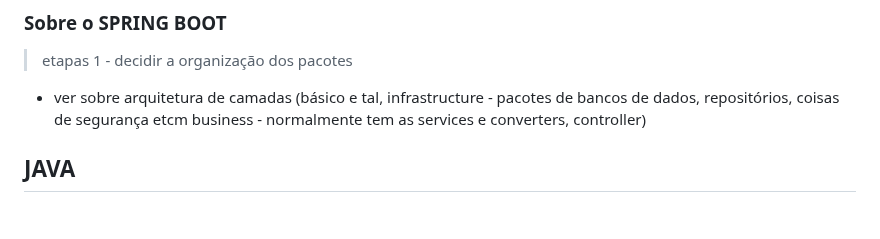
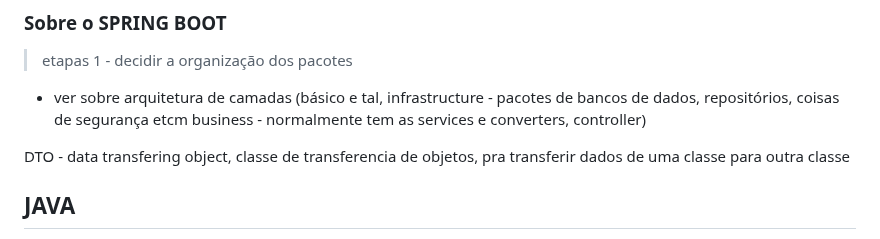
Before and after one commit to brunaquignoli/study, a Markdown page: JavaSpring.md, the part around the change. Rendered like a GitHub page; blank space fills up the shorter version.

```diff
--- a/JavaSpring.md
+++ b/JavaSpring.md
@@ -6,6 +6,7 @@
 1 - decidir a organização dos pacotes
 * ver sobre arquitetura de camadas (básico e tal, infrastructure - pacotes de bancos de dados, repositórios, coisas de segurança etcm business - normalmente tem as services e converters, controller)
 
+DTO - data transfering object, classe de transferencia de objetos, pra transferir dados de uma classe para outra classe
 
 ## JAVA
 Introdução ao Regex: As expressões regulares são ferramentas poderosas para verificar padrões complexos em strings, como e-mails, números de telefone e CPF, superando as limitações do método contains.
```
